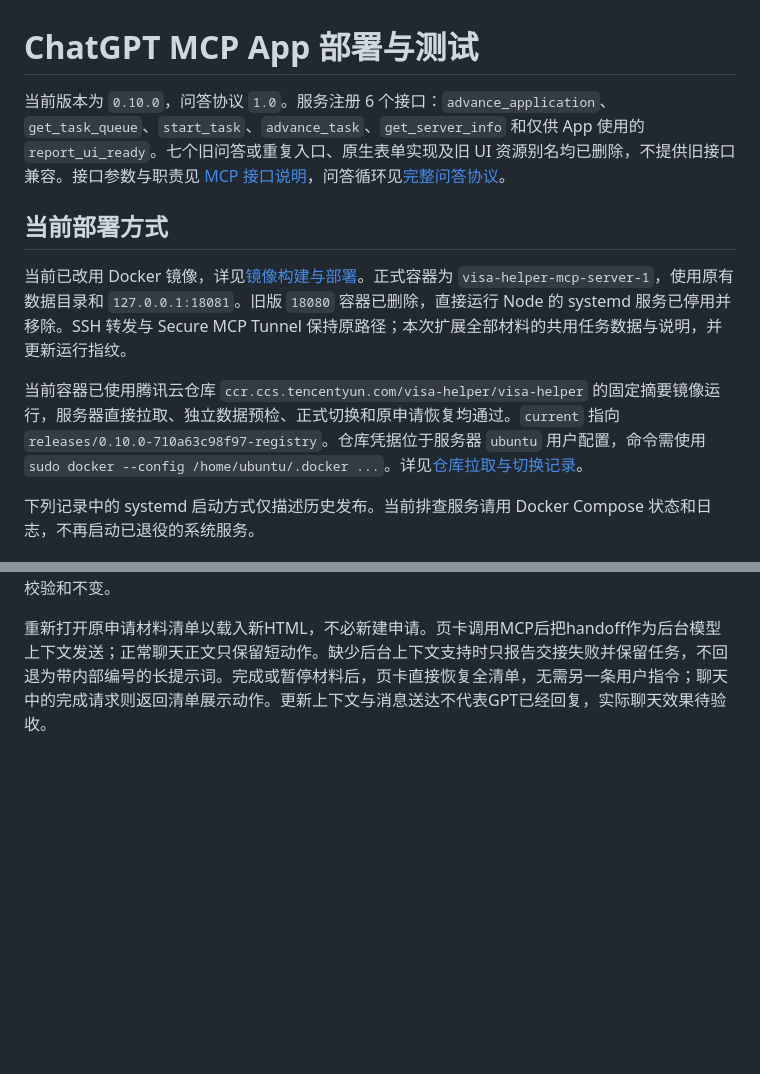
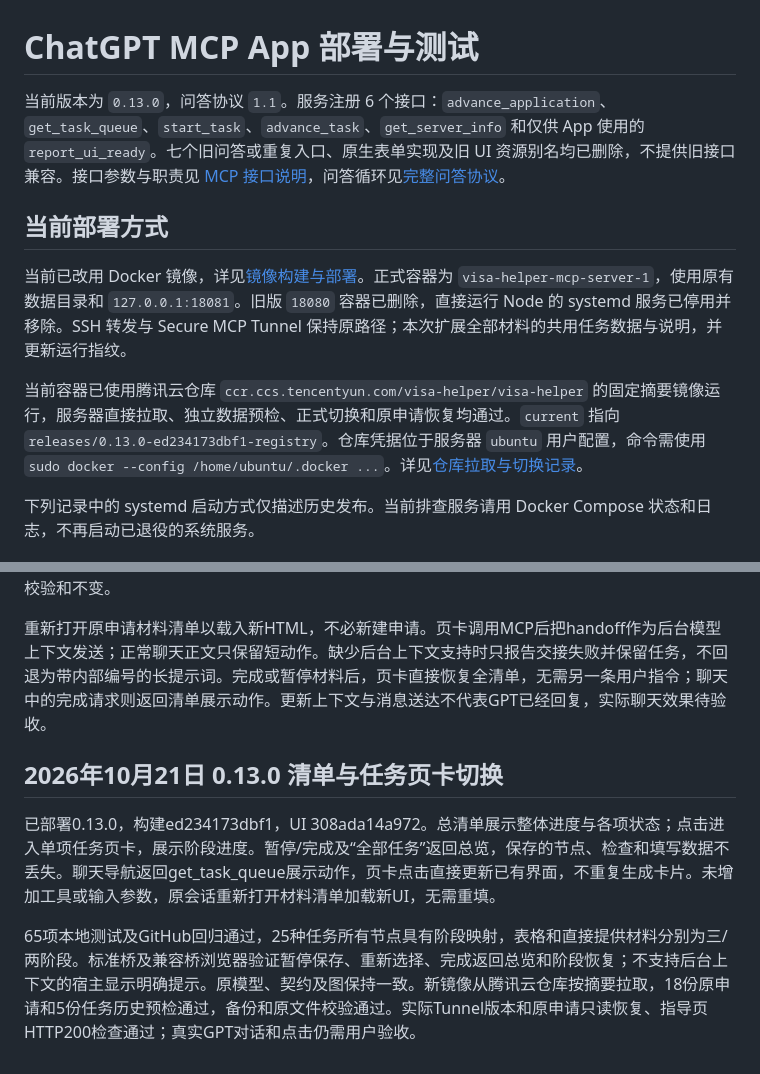
Before and after one commit to YoungAndSure/visa-helper, a Markdown page: docs/deployment.md, 2 parts joined by grey strips. Drawn GitHub-style; blank space fills up the shorter version.

Commit message:
Record verified 0.13.0 task card deployment

```diff
--- a/docs/deployment.md
+++ b/docs/deployment.md
@@ -1,12 +1,12 @@
 # ChatGPT MCP App 部署与测试
 
-当前版本为 `0.10.0`，问答协议 `1.0`。服务注册 6 个接口：`advance_application`、`get_task_queue`、`start_task`、`advance_task`、`get_server_info` 和仅供 App 使用的 `report_ui_ready`。七个旧问答或重复入口、原生表单实现及旧 UI 资源别名均已删除，不提供旧接口兼容。接口参数与职责见 [MCP 接口说明](mcp-api.md)，问答循环见[完整问答协议](interview-protocol.md)。
+当前版本为 `0.13.0`，问答协议 `1.1`。服务注册 6 个接口：`advance_application`、`get_task_queue`、`start_task`、`advance_task`、`get_server_info` 和仅供 App 使用的 `report_ui_ready`。七个旧问答或重复入口、原生表单实现及旧 UI 资源别名均已删除，不提供旧接口兼容。接口参数与职责见 [MCP 接口说明](mcp-api.md)，问答循环见[完整问答协议](interview-protocol.md)。
 
 ## 当前部署方式
 
 当前已改用 Docker 镜像，详见[镜像构建与部署](container-deployment.md)。正式容器为 `visa-helper-mcp-server-1`，使用原有数据目录和 `127.0.0.1:18081`。旧版 `18080` 容器已删除，直接运行 Node 的 systemd 服务已停用并移除。SSH 转发与 Secure MCP Tunnel 保持原路径；本次扩展全部材料的共用任务数据与说明，并更新运行指纹。
 
-当前容器已使用腾讯云仓库 `ccr.ccs.tencentyun.com/visa-helper/visa-helper` 的固定摘要镜像运行，服务器直接拉取、独立数据预检、正式切换和原申请恢复均通过。`current` 指向 `releases/0.10.0-710a63c98f97-registry`。仓库凭据位于服务器 `ubuntu` 用户配置，命令需使用 `sudo docker --config /home/ubuntu/.docker ...`。详见[仓库拉取与切换记录](container-deployment.md)。
+当前容器已使用腾讯云仓库 `ccr.ccs.tencentyun.com/visa-helper/visa-helper` 的固定摘要镜像运行，服务器直接拉取、独立数据预检、正式切换和原申请恢复均通过。`current` 指向 `releases/0.13.0-ed234173dbf1-registry`。仓库凭据位于服务器 `ubuntu` 用户配置，命令需使用 `sudo docker --config /home/ubuntu/.docker ...`。详见[仓库拉取与切换记录](container-deployment.md)。
 
 下列记录中的 systemd 启动方式仅描述历史发布。当前排查服务请用 Docker Compose 状态和日志，不再启动已退役的系统服务。
 
@@ -303,3 +303,9 @@ ChatGPT 首次添加时曾提示无法连接。排查发现 tunnel-client 仍处
 服务0.12.0，构建 `cd889d36ce17`，UI `03d211438952`，问答协议1.1，工具集合及工具输入契约未变化。镜像发布与回退信息见[镜像部署记录](container-deployment.md)。实际Tunnel及原SSH转发均确认到达新容器，原申请数据校验和不变。
 
 重新打开原申请材料清单以载入新HTML，不必新建申请。页卡调用MCP后把handoff作为后台模型上下文发送；正常聊天正文只保留短动作。缺少后台上下文支持时只报告交接失败并保留任务，不回退为带内部编号的长提示词。完成或暂停材料后，页卡直接恢复全清单，无需另一条用户指令；聊天中的完成请求则返回清单展示动作。更新上下文与消息送达不代表GPT已经回复，实际聊天效果待验收。
+
+## 2026年10月21日 0.13.0 清单与任务页卡切换
+
+已部署0.13.0，构建ed234173dbf1，UI 308ada14a972。总清单展示整体进度与各项状态；点击进入单项任务页卡，展示阶段进度。暂停/完成及“全部任务”返回总览，保存的节点、检查和填写数据不丢失。聊天导航返回get_task_queue展示动作，页卡点击直接更新已有界面，不重复生成卡片。未增加工具或输入参数，原会话重新打开材料清单加载新UI，无需重填。
+
+65项本地测试及GitHub回归通过，25种任务所有节点具有阶段映射，表格和直接提供材料分别为三/两阶段。标准桥及兼容桥浏览器验证暂停保存、重新选择、完成返回总览和阶段恢复；不支持后台上下文的宿主显示明确提示。原模型、契约及图保持一致。新镜像从腾讯云仓库按摘要拉取，18份原申请和5份任务历史预检通过，备份和原文件校验通过。实际Tunnel版本和原申请只读恢复、指导页HTTP200检查通过；真实GPT对话和点击仍需用户验收。
```
Also changed, not shown: docs/container-deployment.md (+12 -6 lines), docs/development-status.md (+5 -1 lines).
